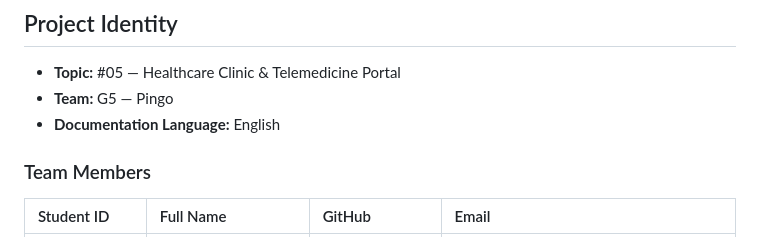
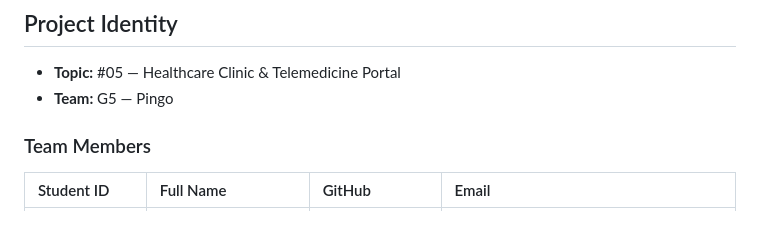
Before and after one commit to ndtuanminh-o/healthcare-clinic-telemedicine-portal, a Markdown page: README.md, the part around the change. Drawn GitHub-style.

```diff
--- a/README.md
+++ b/README.md
@@ -9,7 +9,7 @@ Posts and Telecommunications Institute of Technology (PTIT).
 
 - **Topic:** #05 — Healthcare Clinic & Telemedicine Portal
 - **Team:** G5 — Pingo
-- **Documentation Language:** English
+
 
 ### Team Members
 
```
